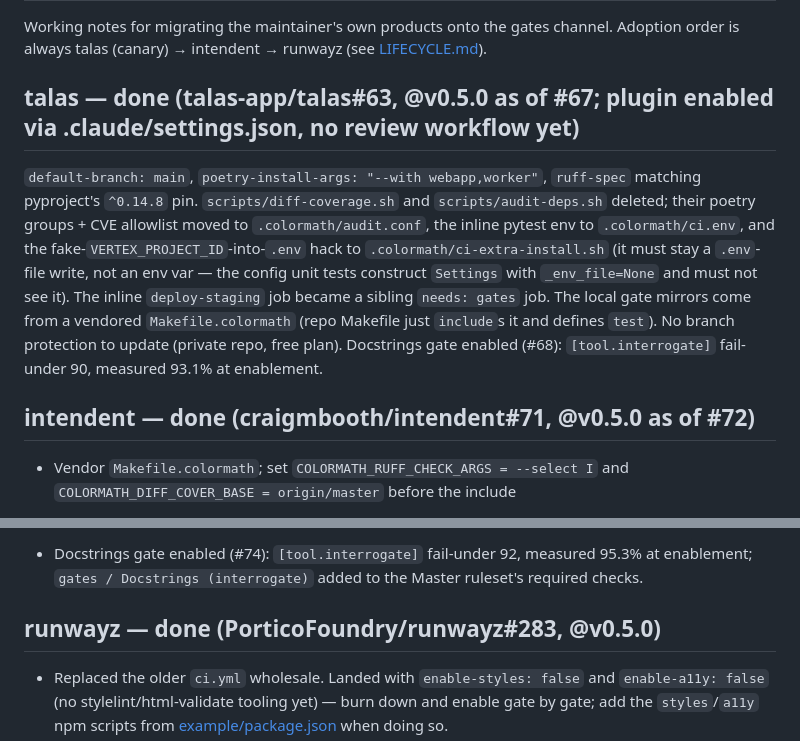
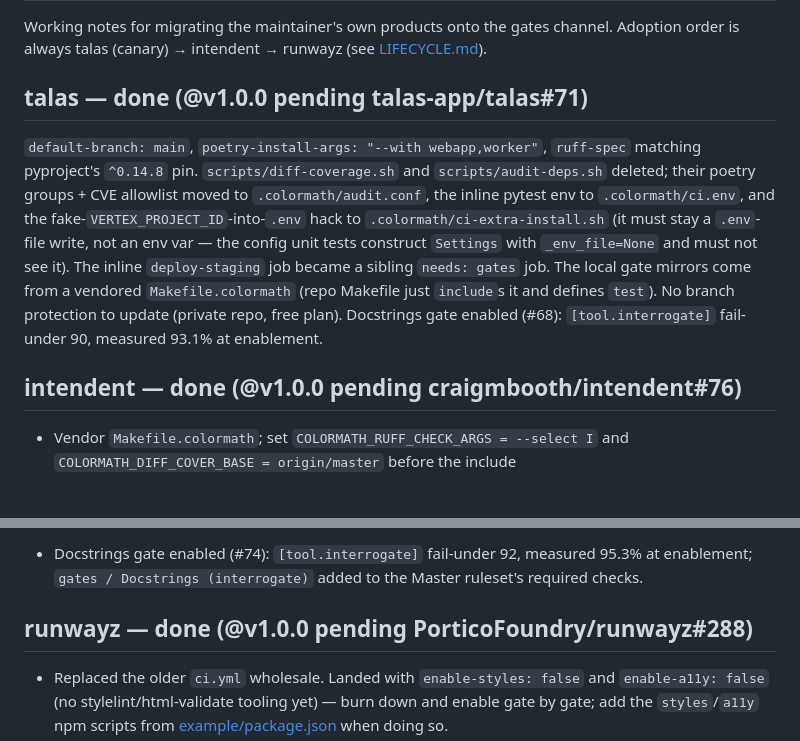
Before and after one commit to craigmbooth/colormath, a Markdown page: docs/adoption-notes.md, 2 parts joined by grey strips. Rendered like a GitHub page.

Commit message:
docs: v1.0.0 rollout PRs open on all three products
Co-Authored-By: Claude Fable 5 <noreply@anthropic.com>
Claude-Session: https://claude.ai/code/session_01XqZfmzUmL9yunRJvBCKNc7

```diff
--- a/docs/adoption-notes.md
+++ b/docs/adoption-notes.md
@@ -4,7 +4,7 @@ Working notes for migrating the maintainer's own products onto the gates
 channel. Adoption order is always talas (canary) → intendent → runwayz
 (see [LIFECYCLE.md](../LIFECYCLE.md)).
 
-## talas — done (talas-app/talas#63, @v0.5.0 as of #67; plugin enabled via .claude/settings.json, no review workflow yet)
+## talas — done (@v1.0.0 pending talas-app/talas#71)
 
 `default-branch: main`, `poetry-install-args: "--with webapp,worker"`,
 `ruff-spec` matching pyproject's `^0.14.8` pin. `scripts/diff-coverage.sh` and
@@ -19,7 +19,7 @@ mirrors come from a vendored `Makefile.colormath` (repo Makefile just
 repo, free plan). Docstrings gate enabled (#68): `[tool.interrogate]`
 fail-under 90, measured 93.1% at enablement.
 
-## intendent — done (craigmbooth/intendent#71, @v0.5.0 as of #72)
+## intendent — done (@v1.0.0 pending craigmbooth/intendent#76)
 
 - Vendor `Makefile.colormath`; set `COLORMATH_RUFF_CHECK_ARGS = --select I` and
   `COLORMATH_DIFF_COVER_BASE = origin/master` before the include
@@ -44,7 +44,7 @@ fail-under 90, measured 93.1% at enablement.
   95.3% at enablement; `gates / Docstrings (interrogate)` added to the
   Master ruleset's required checks.
 
-## runwayz — done (PorticoFoundry/runwayz#283, @v0.5.0)
+## runwayz — done (@v1.0.0 pending PorticoFoundry/runwayz#288)
 
 - Replaced the older `ci.yml` wholesale. Landed with `enable-styles: false`
   and `enable-a11y: false` (no stylelint/html-validate tooling yet) — burn
```
